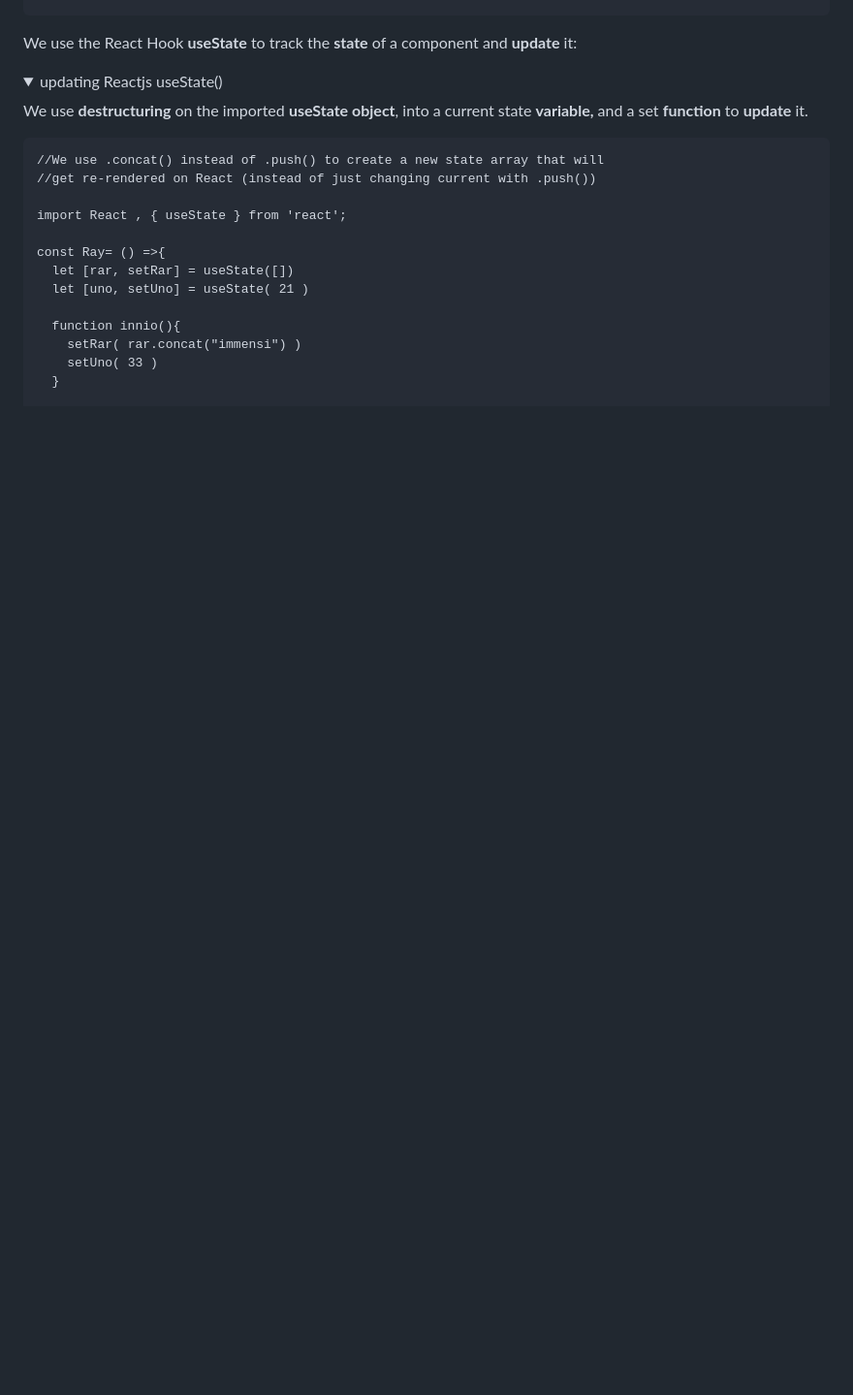
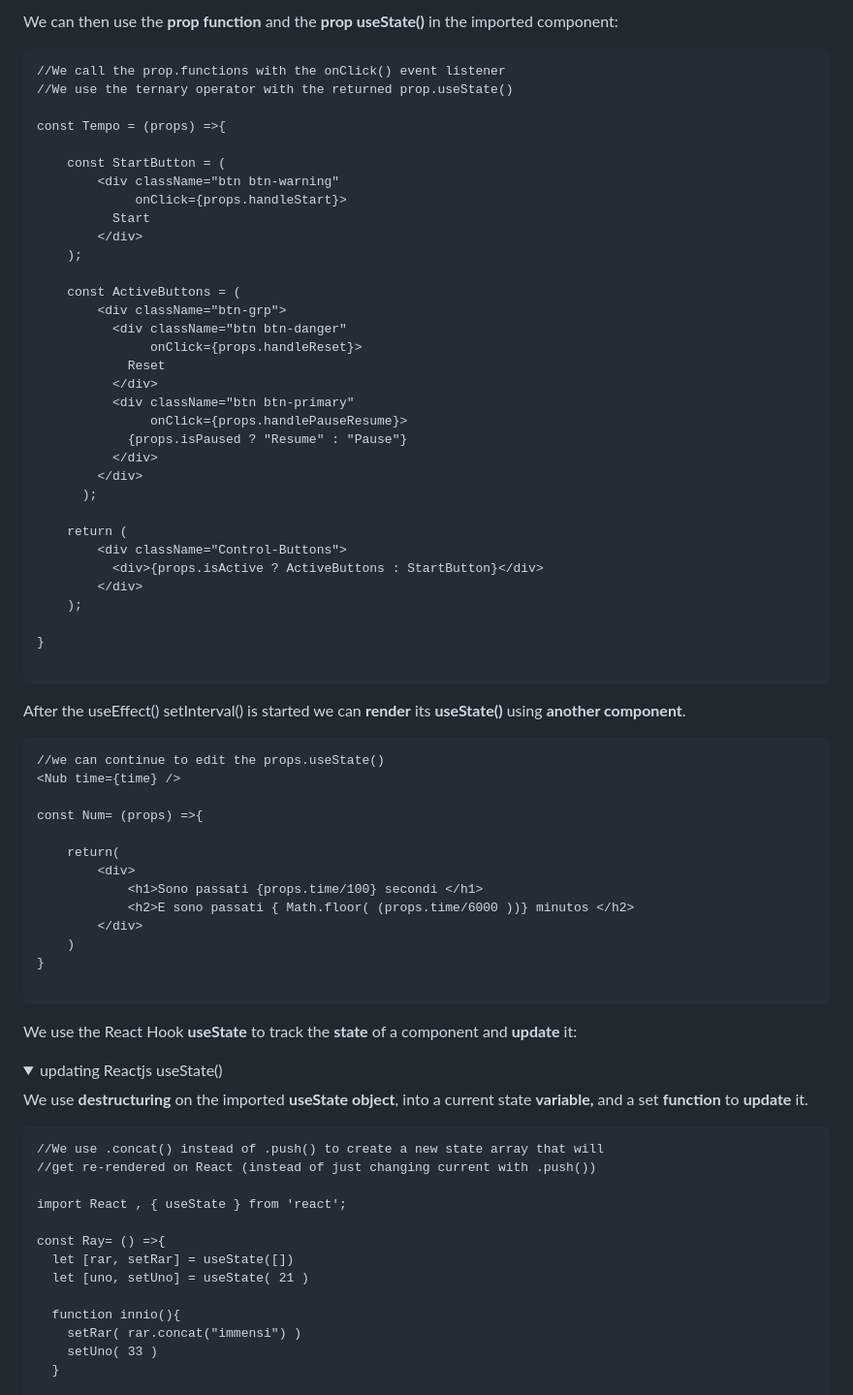
Before and after one commit to Misterlinux/GitBook-experience, a Markdown page: react/react-1.md, the part around one of its changes. Shown at 97% size. Rendered like a GitHub page; folded sections open; blank space fills up the shorter version.

````diff
--- a/react/react-1.md
+++ b/react/react-1.md
@@ -267,0 +331,56 @@ const Ano= () =>{
+We can then use the **prop function** and the **prop useState()** in the imported component:&#x20;
+
+```
+//We call the prop.functions with the onClick() event listener
+//We use the ternary operator with the returned prop.useState()
+
+const Tempo = (props) =>{
+
+    const StartButton = (
+        <div className="btn btn-warning"
+             onClick={props.handleStart}>
+          Start
+        </div>
+    );
+
+    const ActiveButtons = (
+        <div className="btn-grp">
+          <div className="btn btn-danger"
+               onClick={props.handleReset}>
+            Reset
+          </div>
+          <div className="btn btn-primary"
+               onClick={props.handlePauseResume}>
+            {props.isPaused ? "Resume" : "Pause"}
+          </div>
+        </div>
+      );
+
+    return (
+        <div className="Control-Buttons">
+          <div>{props.isActive ? ActiveButtons : StartButton}</div>
+        </div>
+    );
+
+}
+
+```
+
+After the useEffect() setInterval() is started we can **render** its **useState()** using **another component**.
+
+```
+//we can continue to edit the props.useState()
+<Nub time={time} />
+
+const Num= (props) =>{
+
+    return(
+        <div>
+            <h1>Sono passati {props.time/100} secondi </h1>
+            <h2>E sono passati { Math.floor( (props.time/6000 ))} minutos </h2>
+        </div>
+    )
+}
+
+```
+
````
Also changed, not shown: other parts of react/react-1.md (+67 -3 lines).
